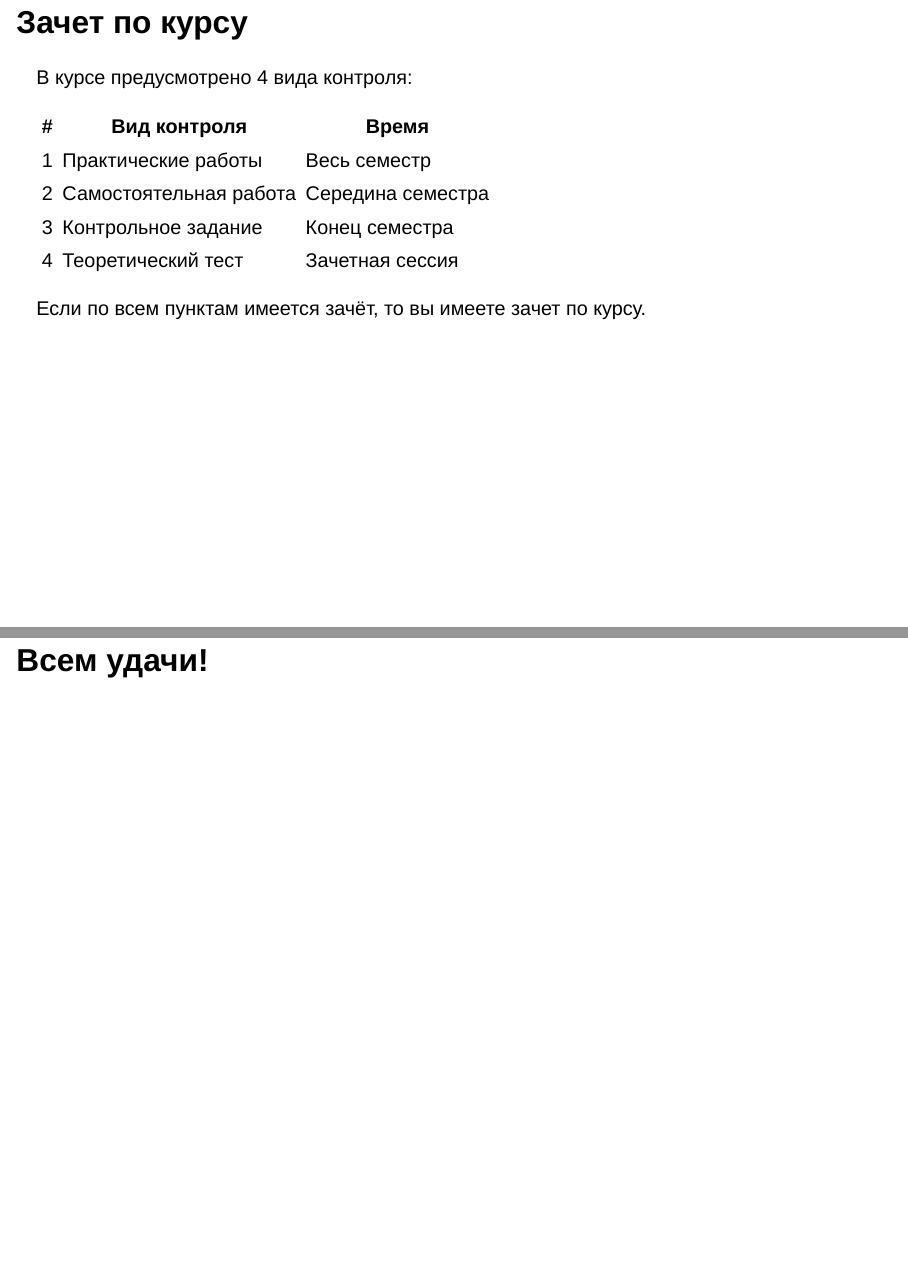
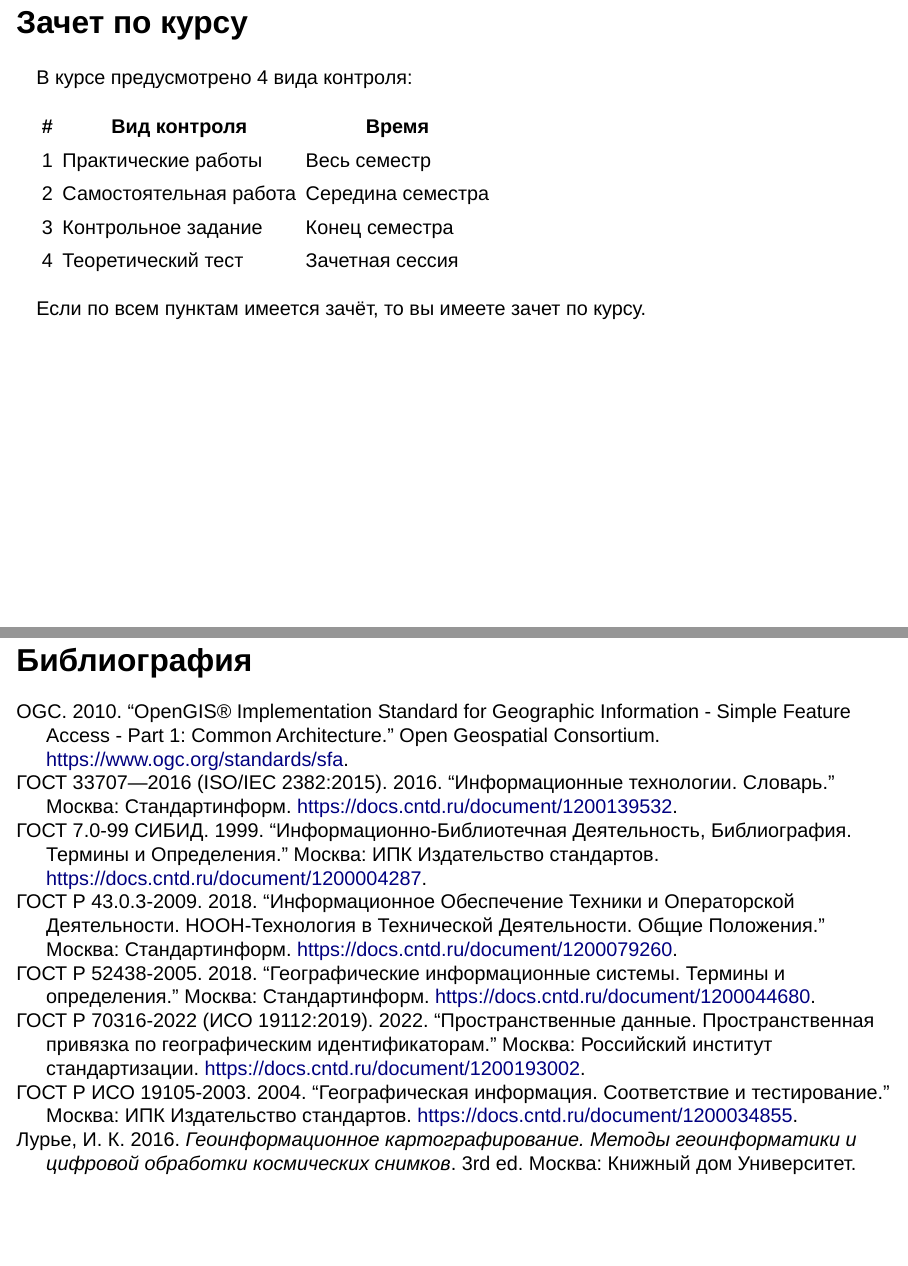
Before and after one commit to tsamsonov/gis-course-slides, a Quarto document (01_Basics.qmd): pages 115 and 116 of 119 before the commit and pages 115 and 116 of 116 after it, joined at a grey line. Rendered offline with R 4.5, knitr and Pandoc in place of Quarto, with nearby package versions; drawn as Slidy slides in place of the format the file asks for.

Commit message:
update first pres!

```diff
--- a/01_Basics.qmd
+++ b/01_Basics.qmd
@@ -1153,8 +1153,4 @@ Affine transformation
 
 Если по всем пунктам имеется зачёт, то вы имеете зачет по курсу.
 
-## Всем удачи!
-
-![](images/me.jpeg)
-
 ## Библиография
```
Also changed, not shown: 01_Basics.html, images/me.jpeg (deleted), 01_Basics.qmd (4 more changed lines).
